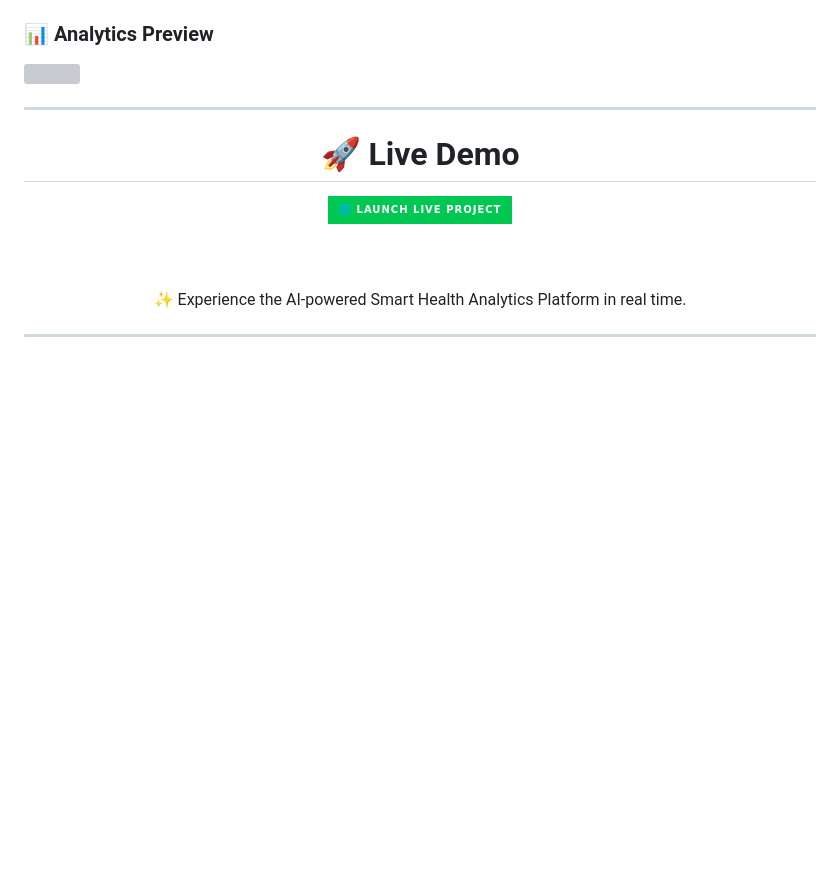
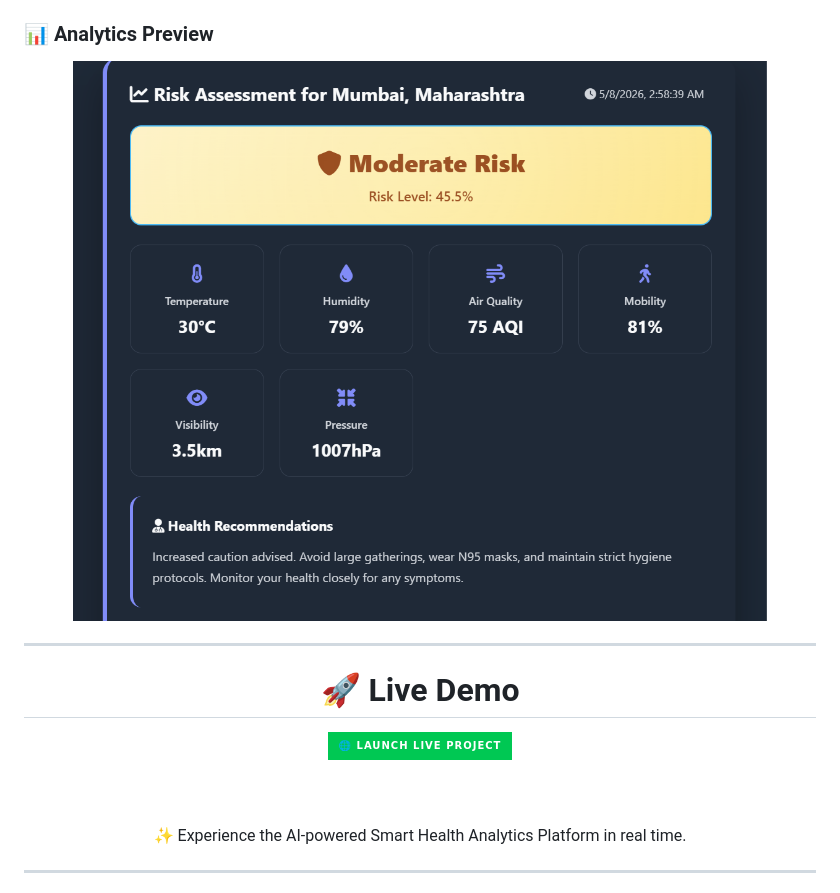
Before and after one commit to khushanuma-shabbir/Smart_City_Dashboard, a Markdown page: README.md, the part around the change. Rendered like a GitHub page; badges without logos; blank space fills up the shorter version; grey boxes are pictures that could not be loaded.

Commit message:
Update analytics preview image in README

```diff
--- a/README.md
+++ b/README.md
@@ -136,7 +136,7 @@ to provide intelligent public health insights for smarter and safer cities.
 
 ### 📊 Analytics Preview
 
-<img width="100%" src="assets/analytics-preview.png" />
+<img width="100%" src="img/demo_2.png" />
 
 ---
 
```
